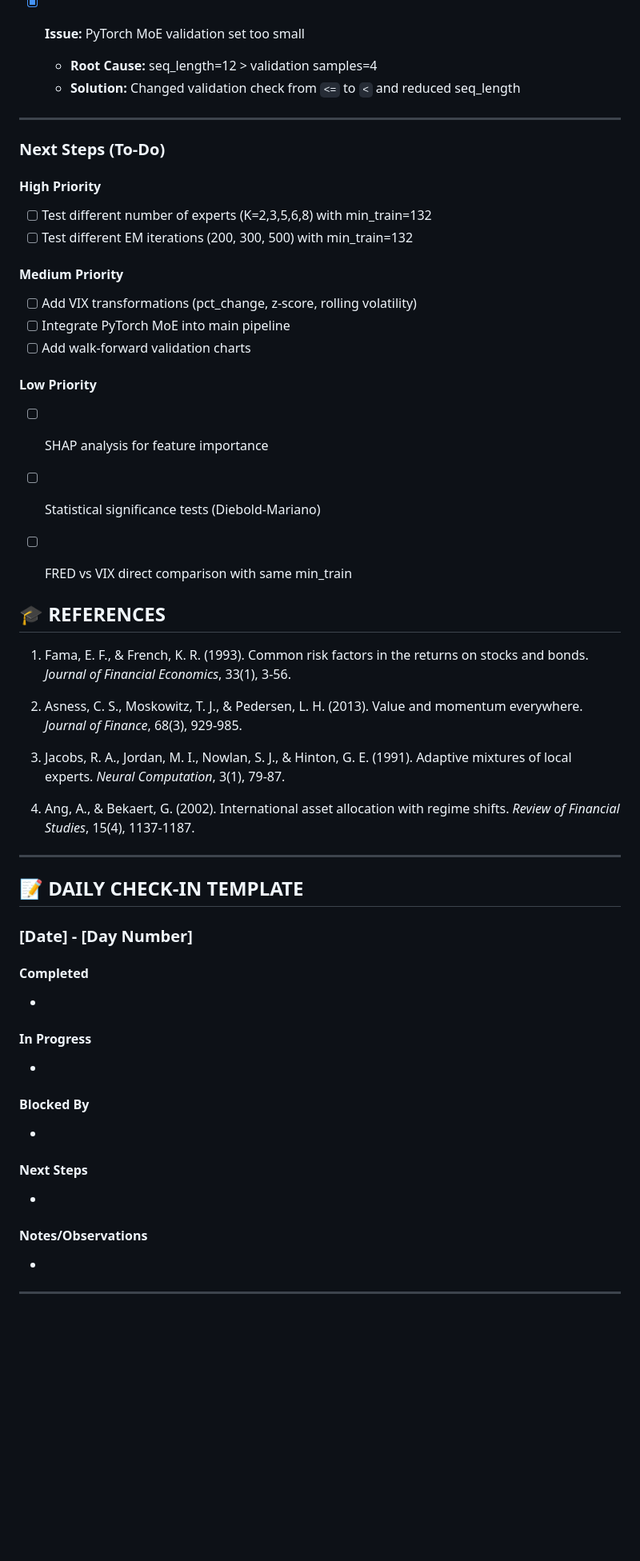
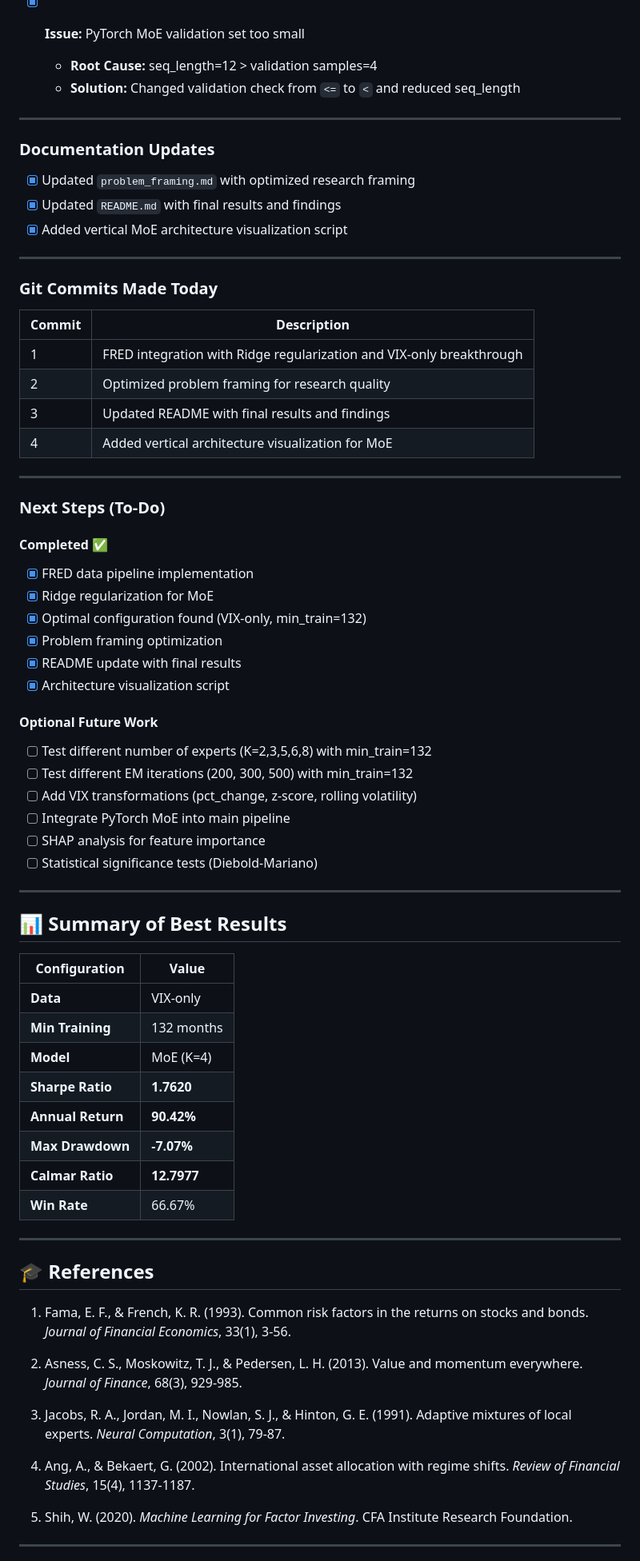
Before and after one commit to kira-ml/mixture-of-experts-factor-timing, a Markdown page: TODO.md, the part around one of its changes. Shown at 80% size. Drawn GitHub-style; blank space fills up the shorter version.

Commit message:
docs: update TODO.md with Day 4 complete progress
- Add FRED data pipeline implementation details
- Add VIX vs FRED comparative analysis results
- Add optimal configuration found: VIX-only, min_train=132, MoE
- Add model comparison results with all baselines
- Add PyTorch MoE testing results
- Add architecture visualization script
- Update key learnings and references
- Mark project status as Complete
- Add summary of best results

```diff
--- a/TODO.md
+++ b/TODO.md
@@ -851,25 +863,61 @@ python run_moe_torch.py --n-experts 4 --epochs 200 --hidden-size 32
 
 ---
 
+### Documentation Updates
+
+- [x] Updated `problem_framing.md` with optimized research framing
+- [x] Updated `README.md` with final results and findings
+- [x] Added vertical MoE architecture visualization script
+
+---
+
+### Git Commits Made Today
+
+| Commit | Description |
+|--------|-------------|
+| 1 | FRED integration with Ridge regularization and VIX-only breakthrough |
+| 2 | Optimized problem framing for research quality |
+| 3 | Updated README with final results and findings |
+| 4 | Added vertical architecture visualization for MoE |
+
+---
+
 ### Next Steps (To-Do)
 
-#### High Priority
+#### Completed ✅
+- [x] FRED data pipeline implementation
+- [x] Ridge regularization for MoE
+- [x] Optimal configuration found (VIX-only, min_train=132)
+- [x] Problem framing optimization
+- [x] README update with final results
+- [x] Architecture visualization script
+
+#### Optional Future Work
 - [ ] Test different number of experts (K=2,3,5,6,8) with min_train=132
 - [ ] Test different EM iterations (200, 300, 500) with min_train=132
-
-#### Medium Priority
 - [ ] Add VIX transformations (pct_change, z-score, rolling volatility)
 - [ ] Integrate PyTorch MoE into main pipeline
-- [ ] Add walk-forward validation charts
-
-#### Low Priority
 - [ ] SHAP analysis for feature importance
 - [ ] Statistical significance tests (Diebold-Mariano)
-- [ ] FRED vs VIX direct comparison with same min_train
 
+---
 
+## 📊 Summary of Best Results
 
-## 🎓 REFERENCES
+| Configuration | Value |
+|---------------|-------|
+| **Data** | VIX-only |
+| **Min Training** | 132 months |
+| **Model** | MoE (K=4) |
+| **Sharpe Ratio** | **1.7620** |
+| **Annual Return** | **90.42%** |
+| **Max Drawdown** | **-7.07%** |
+| **Calmar Ratio** | **12.7977** |
+| **Win Rate** | 66.67% |
+
+---
+
+## 🎓 References
 
 1. Fama, E. F., & French, K. R. (1993). Common risk factors in the returns on stocks and bonds. *Journal of Financial Economics*, 33(1), 3-56.
 
@@ -879,26 +927,7 @@ python run_moe_torch.py --n-experts 4 --epochs 200 --hidden-size 32
 
 4. Ang, A., & Bekaert, G. (2002). International asset allocation with regime shifts. *Review of Financial Studies*, 15(4), 1137-1187.
 
----
-
-## 📝 DAILY CHECK-IN TEMPLATE
-
-### [Date] - [Day Number]
-
-#### Completed
--
-
-#### In Progress
--
-
-#### Blocked By
--
-
-#### Next Steps
--
-
-#### Notes/Observations
--
+5. Shih, W. (2020). *Machine Learning for Factor Investing*. CFA Institute Research Foundation.
 
 ---
 
```
Also changed, not shown: other parts of TODO.md (+19 -7 lines).
